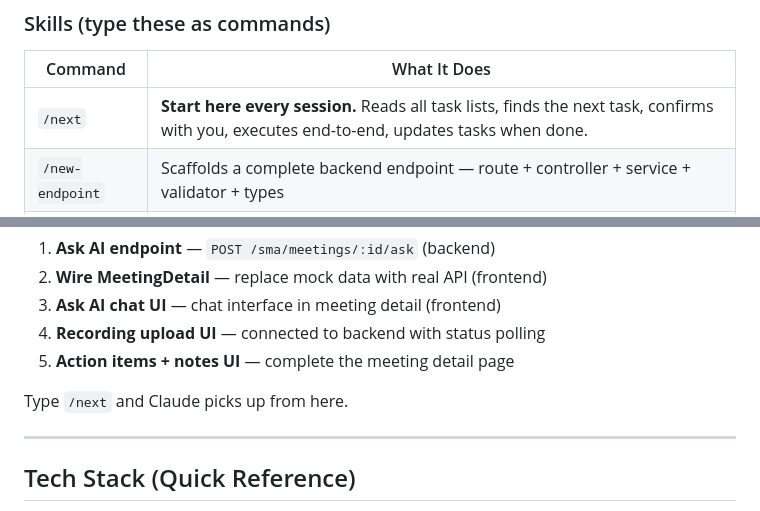
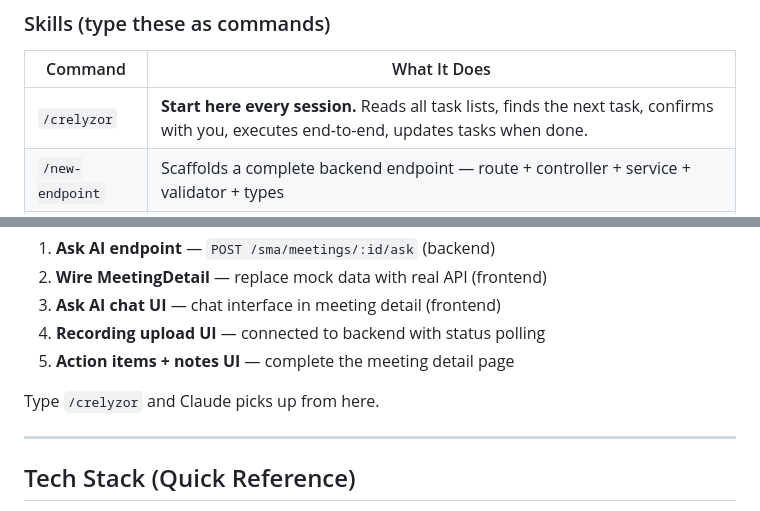
Before and after one commit to crelyzor/crelyzor-workspace, a Markdown page: START_HERE.md, 2 parts joined by grey strips. Rendered like a GitHub page.

Commit message:
add Crelyzor skill documentation and update command references in setup guides

```diff
--- a/START_HERE.md
+++ b/START_HERE.md
@@ -101,7 +101,7 @@ This project is fully configured for Claude Code. Here's what's set up and how t
 
 | Command | What It Does |
 |---------|-------------|
-| `/next` | **Start here every session.** Reads all task lists, finds the next task, confirms with you, executes end-to-end, updates tasks when done. |
+| `/crelyzor` | **Start here every session.** Reads all task lists, finds the next task, confirms with you, executes end-to-end, updates tasks when done. |
 | `/new-endpoint` | Scaffolds a complete backend endpoint — route + controller + service + validator + types |
 | `/new-page` | Scaffolds a complete frontend page — component + React Query hook + service + query keys + route |
 | `/review` | Reviews recent code changes against Crelyzor conventions. Catches issues before moving on. |
@@ -195,7 +195,7 @@ What's left to build (in priority order):
 4. **Recording upload UI** — connected to backend with status polling
 5. **Action items + notes UI** — complete the meeting detail page
 
-Type `/next` and Claude picks up from here.
+Type `/crelyzor` and Claude picks up from here.
 
 ---
 
```
Also changed, not shown: SETUP.md (+1 -1 lines), 2 other files.
